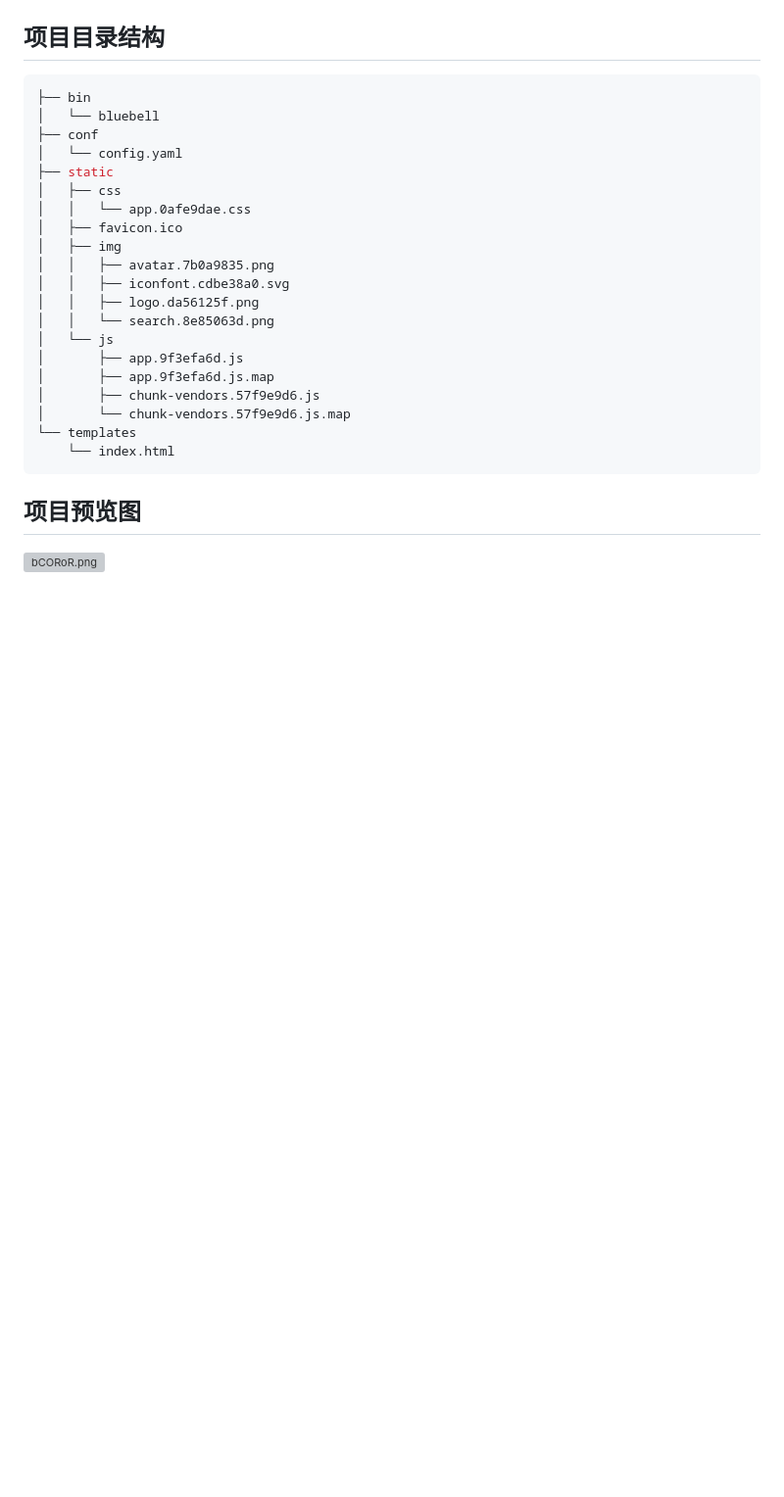
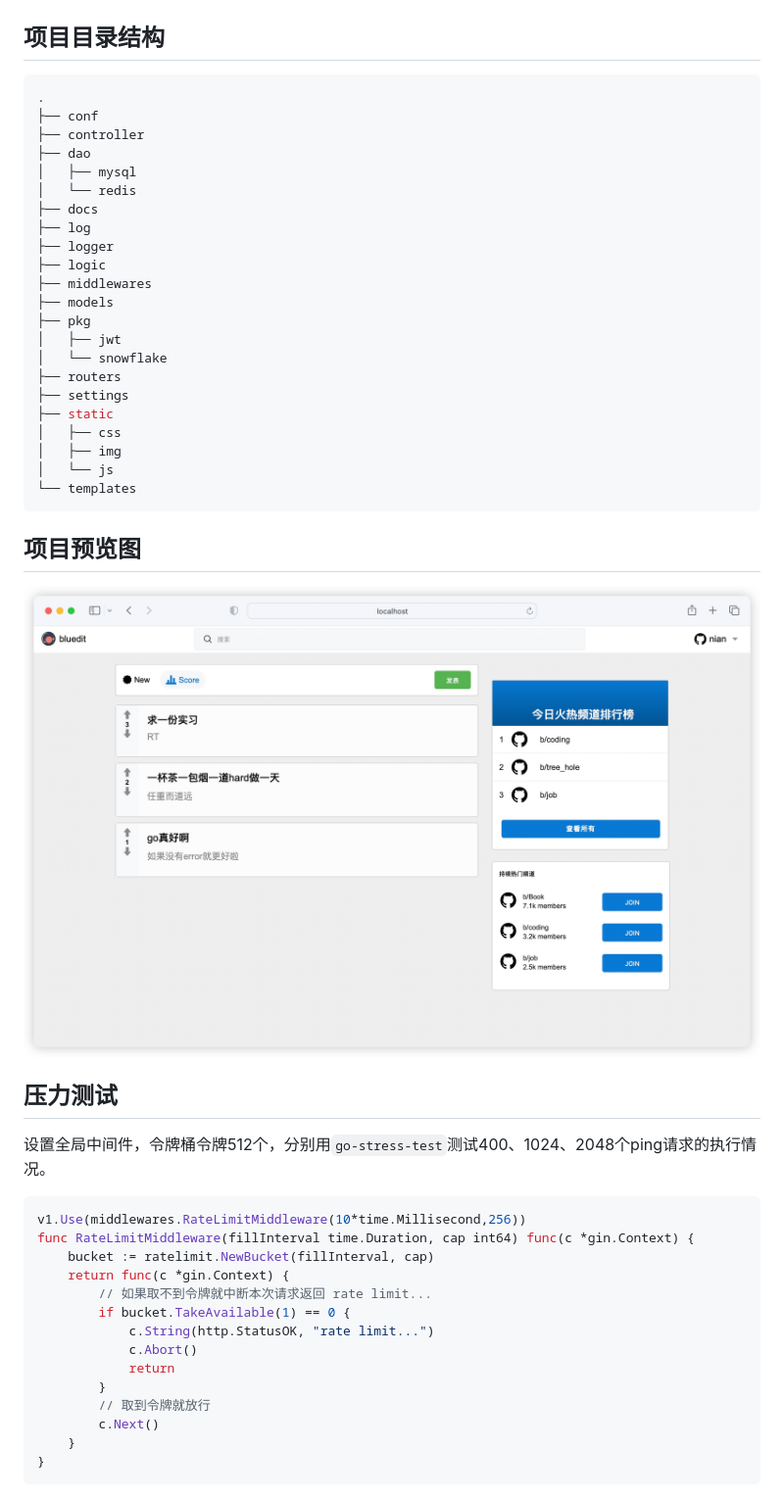
Before and after one commit to DoChEnGzZ/bluedit, a Markdown page: README.md, the part around the change printed below. Shown: that part at 98% size. GitHub-like rendering; pictures changed too: pic/vue.jpg (added); blank space fills up the shorter version; grey boxes are pictures that could not be loaded.

````diff
--- a/README.md
+++ b/README.md
@@ -12,28 +12,52 @@
 ## 项目目录结构
 
 ```bash
-├── bin
-│   └── bluebell
+.
 ├── conf
-│   └── config.yaml
+├── controller
+├── dao
+│   ├── mysql
+│   └── redis
+├── docs
+├── log
+├── logger
+├── logic
+├── middlewares
+├── models
+├── pkg
+│   ├── jwt
+│   └── snowflake
+├── routers
+├── settings
 ├── static
-│   ├── css
-│   │   └── app.0afe9dae.css
-│   ├── favicon.ico
-│   ├── img
-│   │   ├── avatar.7b0a9835.png
-│   │   ├── iconfont.cdbe38a0.svg
-│   │   ├── logo.da56125f.png
-│   │   └── search.8e85063d.png
-│   └── js
-│       ├── app.9f3efa6d.js
-│       ├── app.9f3efa6d.js.map
-│       ├── chunk-vendors.57f9e9d6.js
-│       └── chunk-vendors.57f9e9d6.js.map
+│   ├── css
+│   ├── img
+│   └── js
 └── templates
-    └── index.html
 ```
 
 ## 项目预览图
 
-[![bCORoR.png](https://s4.ax1x.com/2022/02/23/bCORoR.png)](https://imgtu.com/i/bCORoR)
+![](./pic/vue.jpg)
+
+## 压力测试
+
+设置全局中间件，令牌桶令牌512个，分别用`go-stress-test`测试400、1024、2048个ping请求的执行情况。
+
+```go
+v1.Use(middlewares.RateLimitMiddleware(10*time.Millisecond,256))
+func RateLimitMiddleware(fillInterval time.Duration, cap int64) func(c *gin.Context) {
+	bucket := ratelimit.NewBucket(fillInterval, cap)
+	return func(c *gin.Context) {
+		// 如果取不到令牌就中断本次请求返回 rate limit...
+		if bucket.TakeAvailable(1) == 0 {
+			c.String(http.StatusOK, "rate limit...")
+			c.Abort()
+			return
+		}
+		// 取到令牌就放行
+		c.Next()
+	}
+}
+```
+
````
Also changed, not shown: other parts of README.md (+102 -0 lines), 9 other files.
